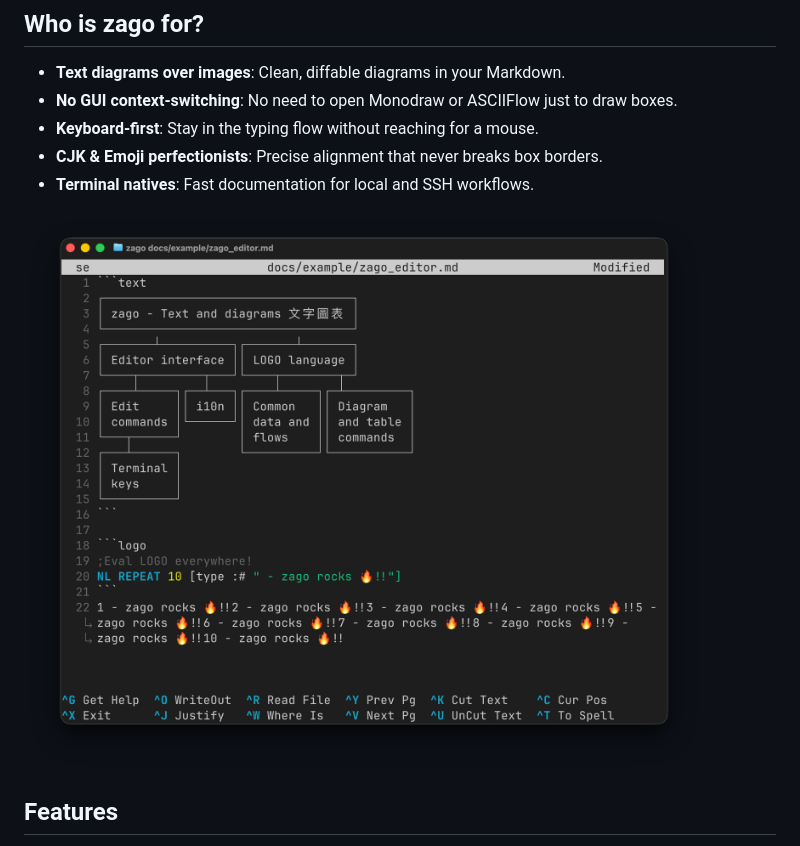
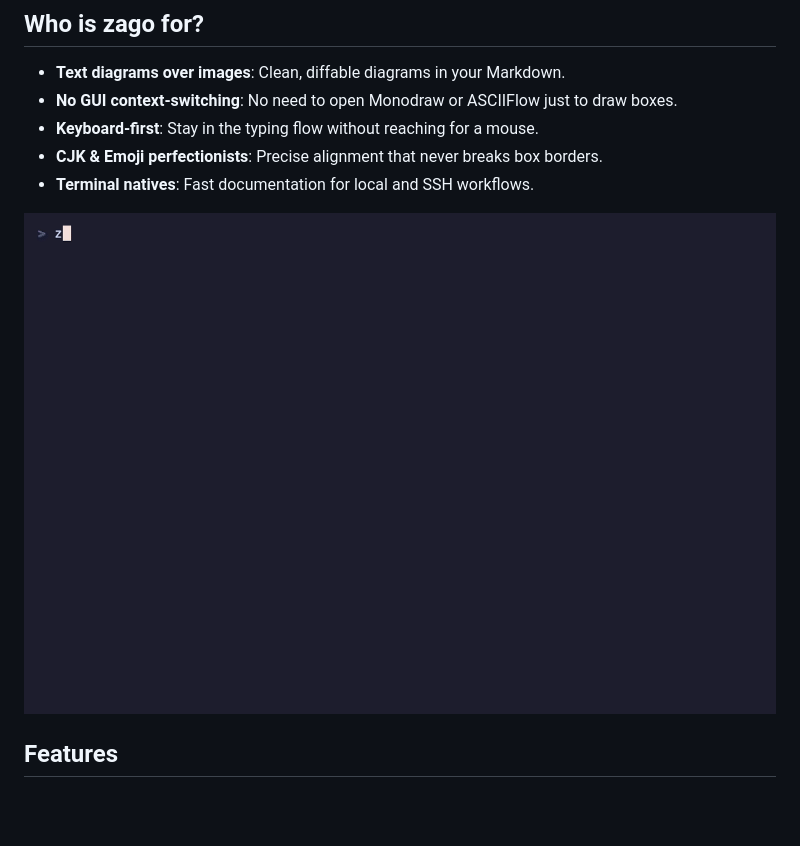
Before and after one commit to zonble/zago, a Markdown page: README.md, the part around the change. Drawn GitHub-style; pictures changed too: zago.gif (added), zago.png (deleted); blank space fills up the shorter version.

```diff
--- a/README.md
+++ b/README.md
@@ -12,7 +12,7 @@
 - **CJK & Emoji perfectionists**: Precise alignment that never breaks box borders.
 - **Terminal natives**: Fast documentation for local and SSH workflows.
 
-![zago editing a Markdown document with a plain-text diagram and LOGO command output](zago.png)
+![zago editing a Markdown document with a plain-text diagram and LOGO command output](zago.gif)
 
 ## Features
 
```
Also changed, not shown: 5 other files.
